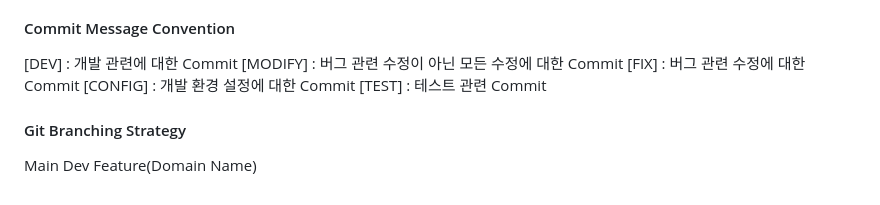
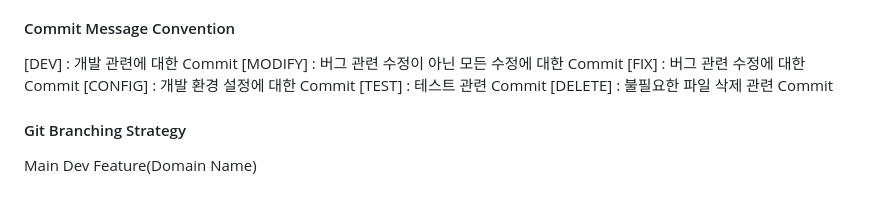
Before and after one commit to Kimseungyeon98/Medichat_V2, a Markdown page: README.md, the part around the change. GitHub-like rendering.

Commit message:
[MODIFY] ReadMe File Content

```diff
--- a/README.md
+++ b/README.md
@@ -32,6 +32,7 @@ FRONT: JSP -> HTML(THYMELEAF)<br>
 [FIX] : 버그 관련 수정에 대한 Commit
 [CONFIG] : 개발 환경 설정에 대한 Commit
 [TEST] : 테스트 관련 Commit
+[DELETE] : 불필요한 파일 삭제 관련 Commit
 
 #### Git Branching Strategy
 Main
```
